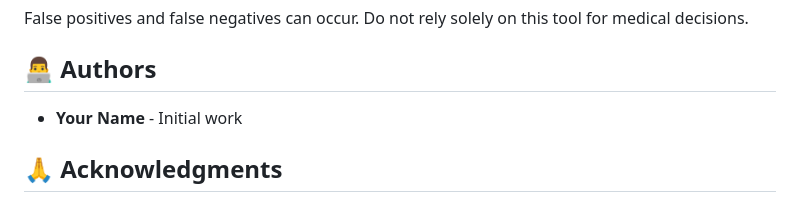
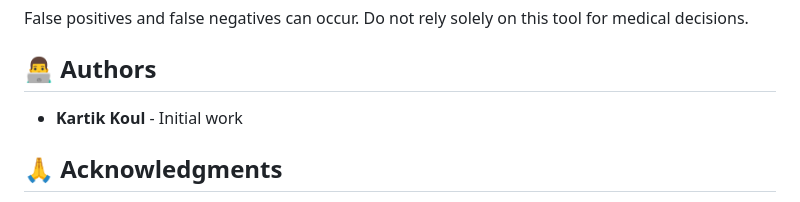
Before and after one commit to KARTIK-ALTF4/NETRAMITRA, a Markdown page: README.md, the part around the change. Rendered like a GitHub page.

Commit message:
update author name in authors section

```diff
--- a/README.md
+++ b/README.md
@@ -238,7 +238,7 @@ False positives and false negatives can occur. Do not rely solely on this tool f
 
 ## 👨‍💻 Authors
 
-- **Your Name** - Initial work
+- **Kartik Koul** - Initial work
 
 ## 🙏 Acknowledgments
 
```
